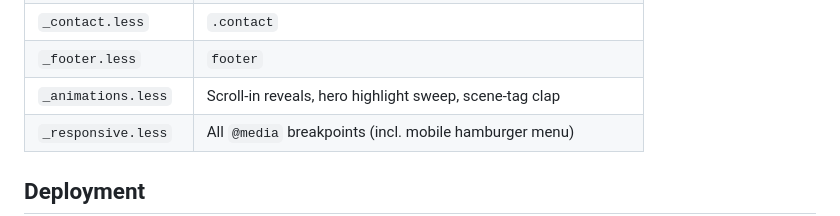
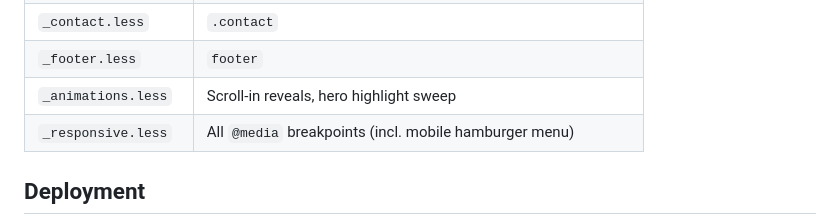
Before and after one commit to Tennyson-Moss/Tennysonmossdotcom, a Markdown page: CLAUDE.md, the part around the change. GitHub-like rendering.

Commit message:
Update CLAUDE.md: scene-tag clap animation removed
Co-Authored-By: Claude Fable 5 <noreply@anthropic.com>

```diff
--- a/CLAUDE.md
+++ b/CLAUDE.md
@@ -38,7 +38,7 @@ The compiled `css/main.css` is committed to the repo so Cloudflare Pages can ser
 | `_about.less` | `.about-cols`, `.facts` |
 | `_contact.less` | `.contact` |
 | `_footer.less` | `footer` |
-| `_animations.less` | Scroll-in reveals, hero highlight sweep, scene-tag clap |
+| `_animations.less` | Scroll-in reveals, hero highlight sweep |
 | `_responsive.less` | All `@media` breakpoints (incl. mobile hamburger menu) |
 
 ## Deployment
```
